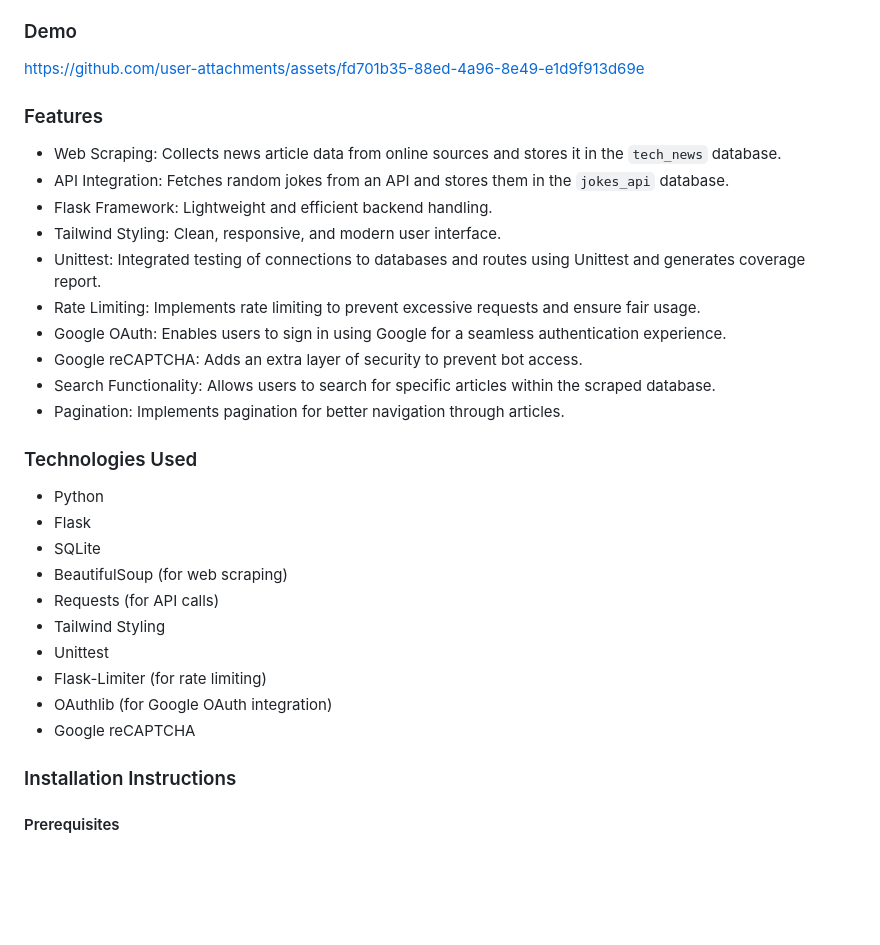
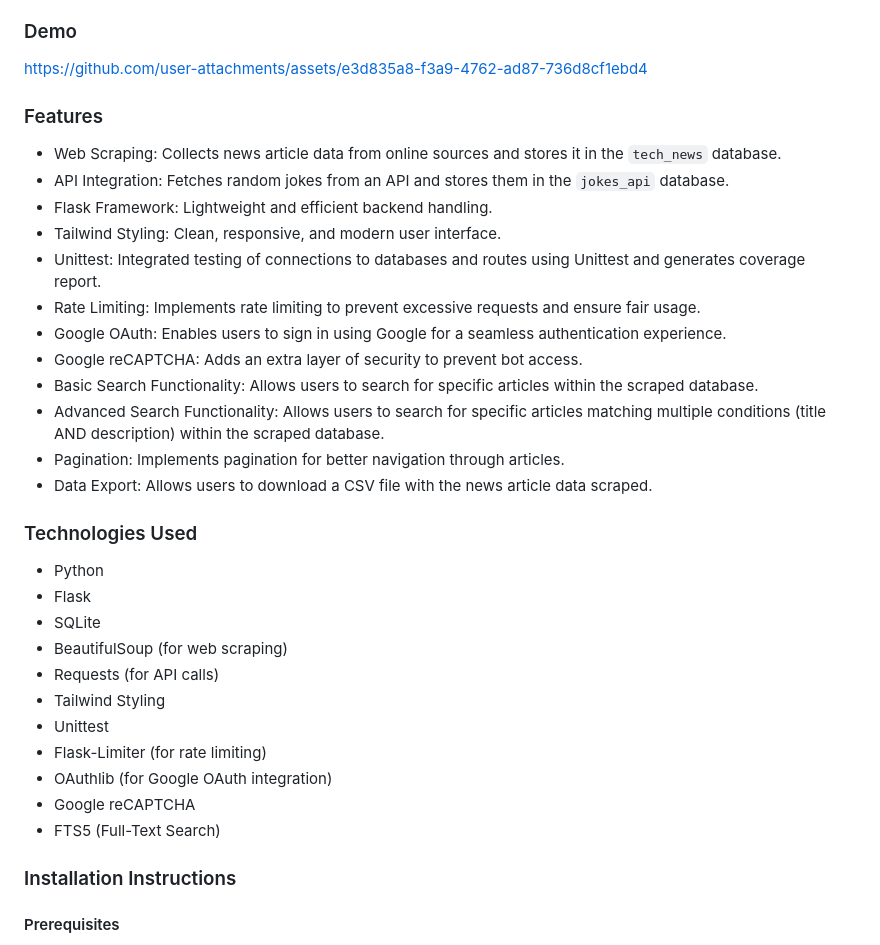
Before and after one commit to stmcpeters/KC7, a Markdown page: README.md, the part around the change. Drawn GitHub-style; blank space fills up the shorter version.

Commit message:
Update README.md demo video

```diff
--- a/README.md
+++ b/README.md
@@ -5,9 +5,8 @@ This project is a Python-based web application built with Flask that scrapes tre
 
 ### Demo
 
-https://github.com/user-attachments/assets/fd701b35-88ed-4a96-8e49-e1d9f913d69e
 
-
+https://github.com/user-attachments/assets/e3d835a8-f3a9-4762-ad87-736d8cf1ebd4
 
 
 
@@ -20,8 +19,11 @@ https://github.com/user-attachments/assets/fd701b35-88ed-4a96-8e49-e1d9f913d69e
 - Rate Limiting: Implements rate limiting to prevent excessive requests and ensure fair usage.
 - Google OAuth: Enables users to sign in using Google for a seamless authentication experience.
 - Google reCAPTCHA: Adds an extra layer of security to prevent bot access.
-- Search Functionality: Allows users to search for specific articles within the scraped database.
+- Basic Search Functionality: Allows users to search for specific articles within the scraped database.
+- Advanced Search Functionality: Allows users to search for specific articles matching multiple conditions (title AND description) within the scraped database.
 - Pagination: Implements pagination for better navigation through articles.
+- Data Export: Allows users to download a CSV file with the news article data scraped.
+
 
 ### Technologies Used
 - Python
@@ -34,6 +36,7 @@ https://github.com/user-attachments/assets/fd701b35-88ed-4a96-8e49-e1d9f913d69e
 - Flask-Limiter (for rate limiting)
 - OAuthlib (for Google OAuth integration)
 - Google reCAPTCHA
+- FTS5 (Full-Text Search)
 
 ### Installation Instructions
 #### Prerequisites
```
